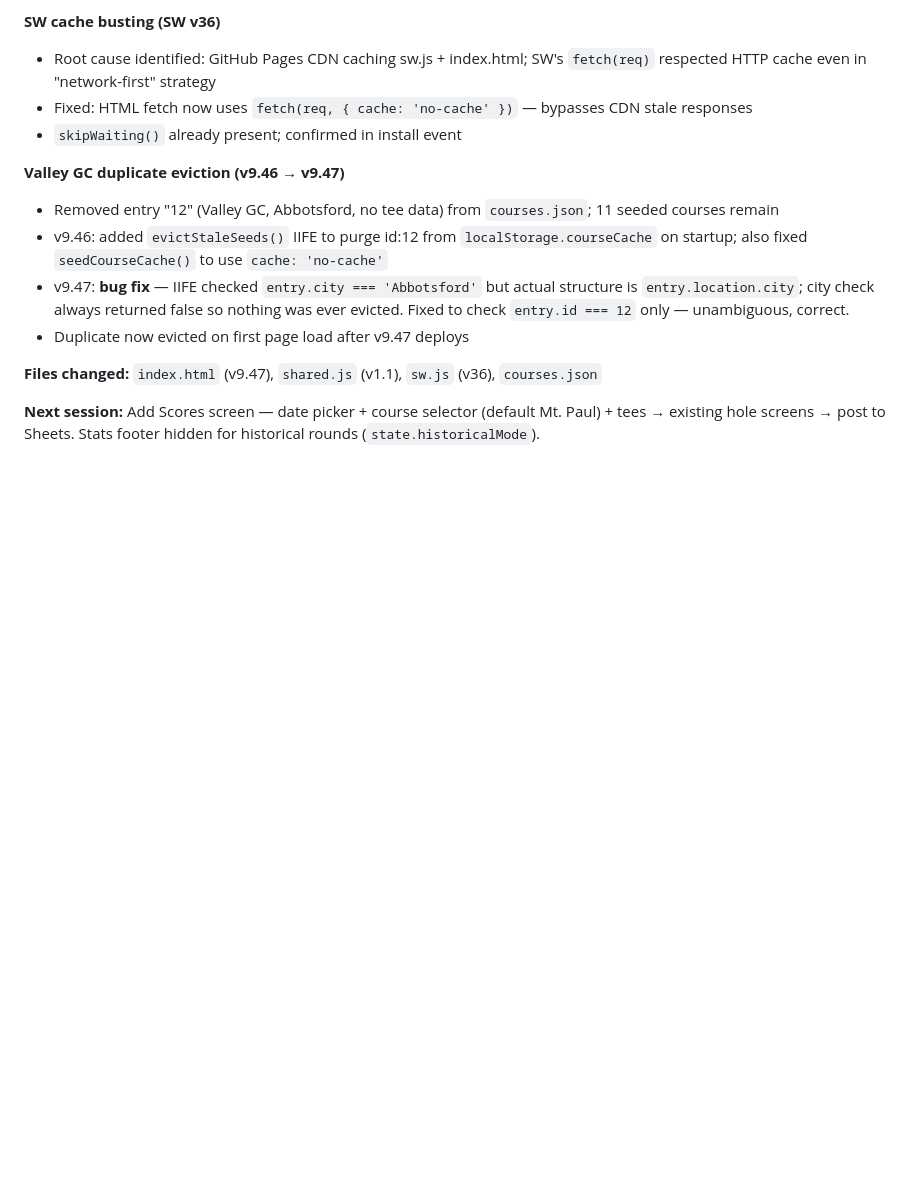
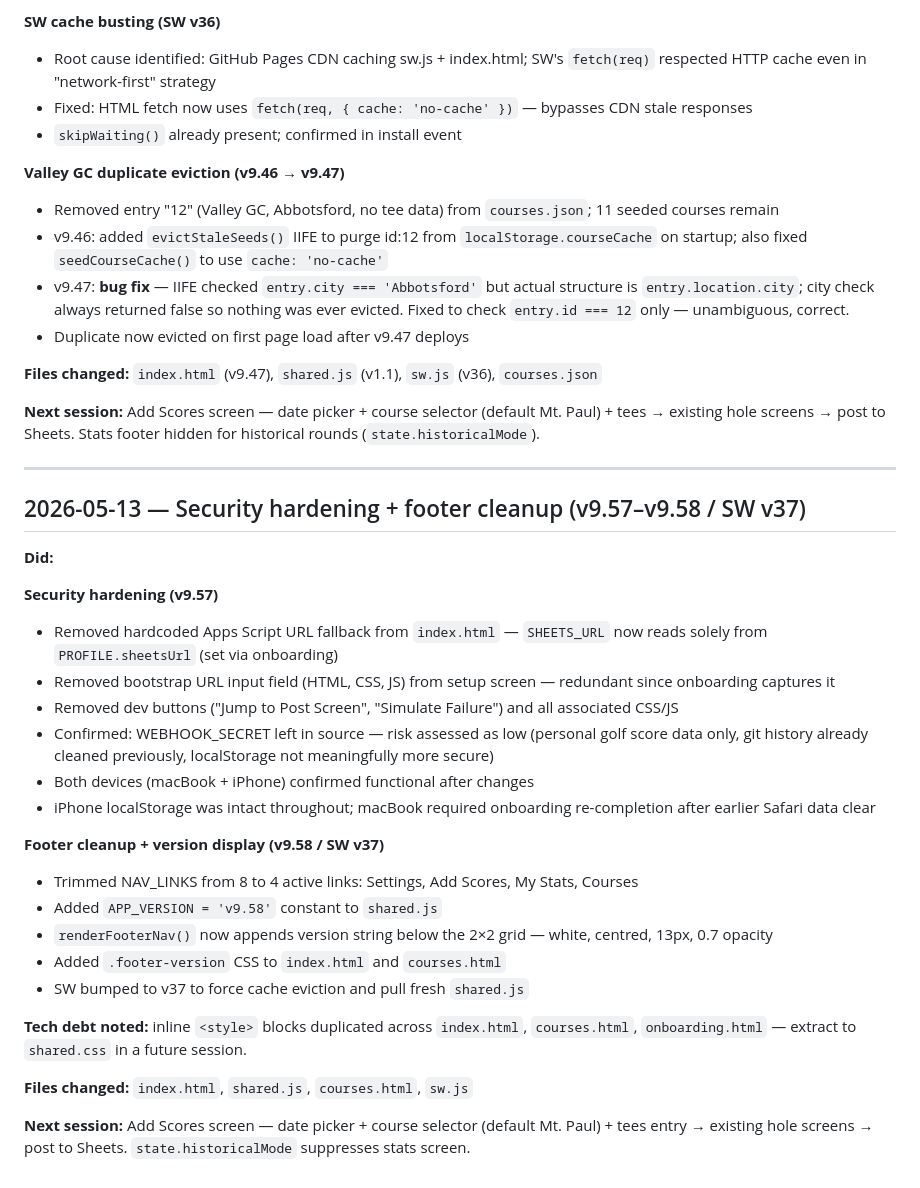
Before and after one commit to kamloopspaul-a11y/golf-scores, a Markdown page: JOURNAL.md, the part around the change. Rendered like a GitHub page; blank space fills up the shorter version.

Commit message:
docs: session notes v9.57-v9.58

```diff
--- a/JOURNAL.md
+++ b/JOURNAL.md
@@ -725,3 +725,31 @@ index.html fix:
 **Files changed:** `index.html` (v9.47), `shared.js` (v1.1), `sw.js` (v36), `courses.json`
 
 **Next session:** Add Scores screen — date picker + course selector (default Mt. Paul) + tees → existing hole screens → post to Sheets. Stats footer hidden for historical rounds (`state.historicalMode`).
+
+
+---
+
+## 2026-05-13 — Security hardening + footer cleanup (v9.57–v9.58 / SW v37)
+
+**Did:**
+
+**Security hardening (v9.57)**
+- Removed hardcoded Apps Script URL fallback from `index.html` — `SHEETS_URL` now reads solely from `PROFILE.sheetsUrl` (set via onboarding)
+- Removed bootstrap URL input field (HTML, CSS, JS) from setup screen — redundant since onboarding captures it
+- Removed dev buttons ("Jump to Post Screen", "Simulate Failure") and all associated CSS/JS
+- Confirmed: WEBHOOK_SECRET left in source — risk assessed as low (personal golf score data only, git history already cleaned previously, localStorage not meaningfully more secure)
+- Both devices (macBook + iPhone) confirmed functional after changes
+- iPhone localStorage was intact throughout; macBook required onboarding re-completion after earlier Safari data clear
+
+**Footer cleanup + version display (v9.58 / SW v37)**
+- Trimmed NAV_LINKS from 8 to 4 active links: Settings, Add Scores, My Stats, Courses
+- Added `APP_VERSION = 'v9.58'` constant to `shared.js`
+- `renderFooterNav()` now appends version string below the 2×2 grid — white, centred, 13px, 0.7 opacity
+- Added `.footer-version` CSS to `index.html` and `courses.html`
+- SW bumped to v37 to force cache eviction and pull fresh `shared.js`
+
+**Tech debt noted:** inline `<style>` blocks duplicated across `index.html`, `courses.html`, `onboarding.html` — extract to `shared.css` in a future session.
+
+**Files changed:** `index.html`, `shared.js`, `courses.html`, `sw.js`
+
+**Next session:** Add Scores screen — date picker + course selector (default Mt. Paul) + tees entry → existing hole screens → post to Sheets. `state.historicalMode` suppresses stats screen.
```
Also changed, not shown: PROJECT.md (+3 -3 lines).
